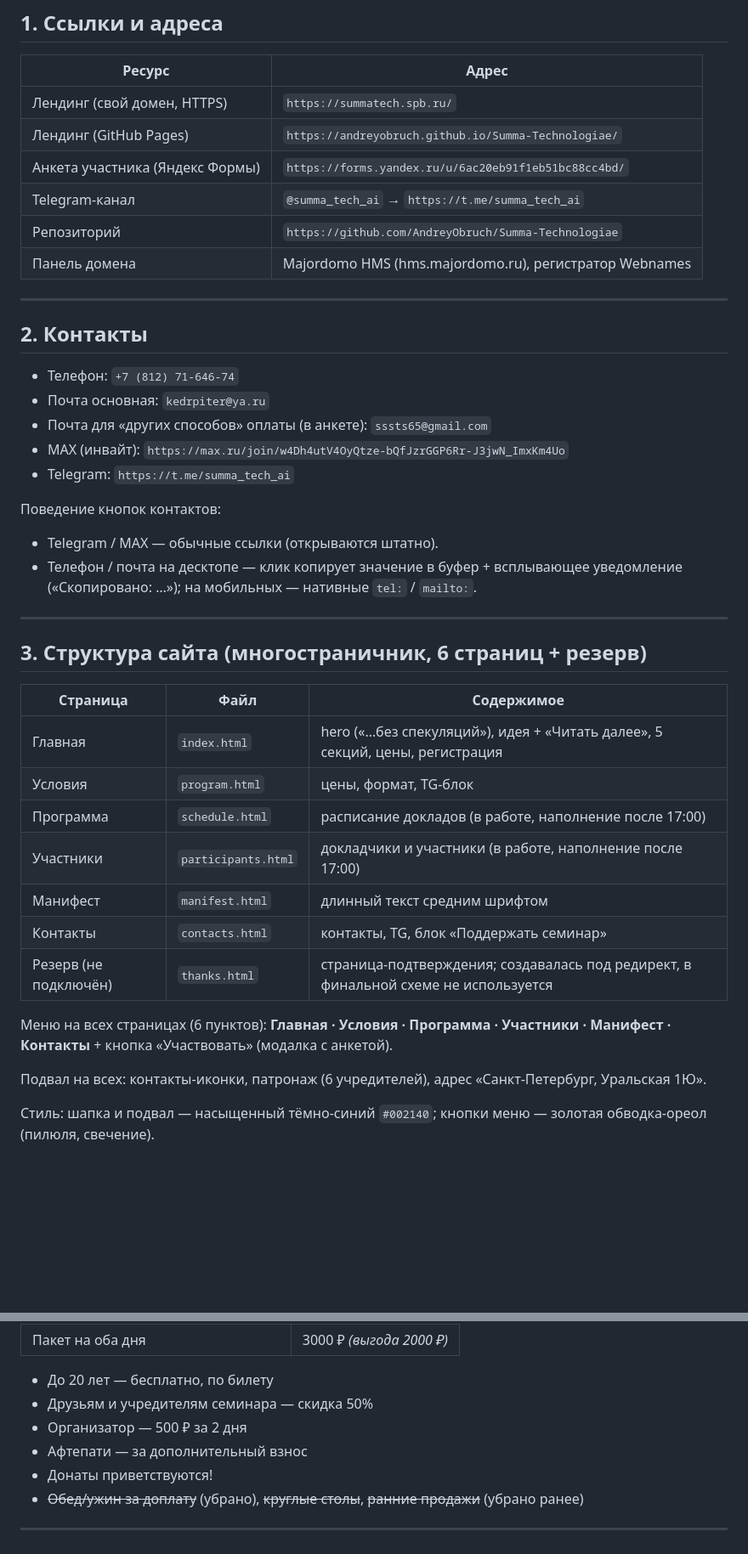
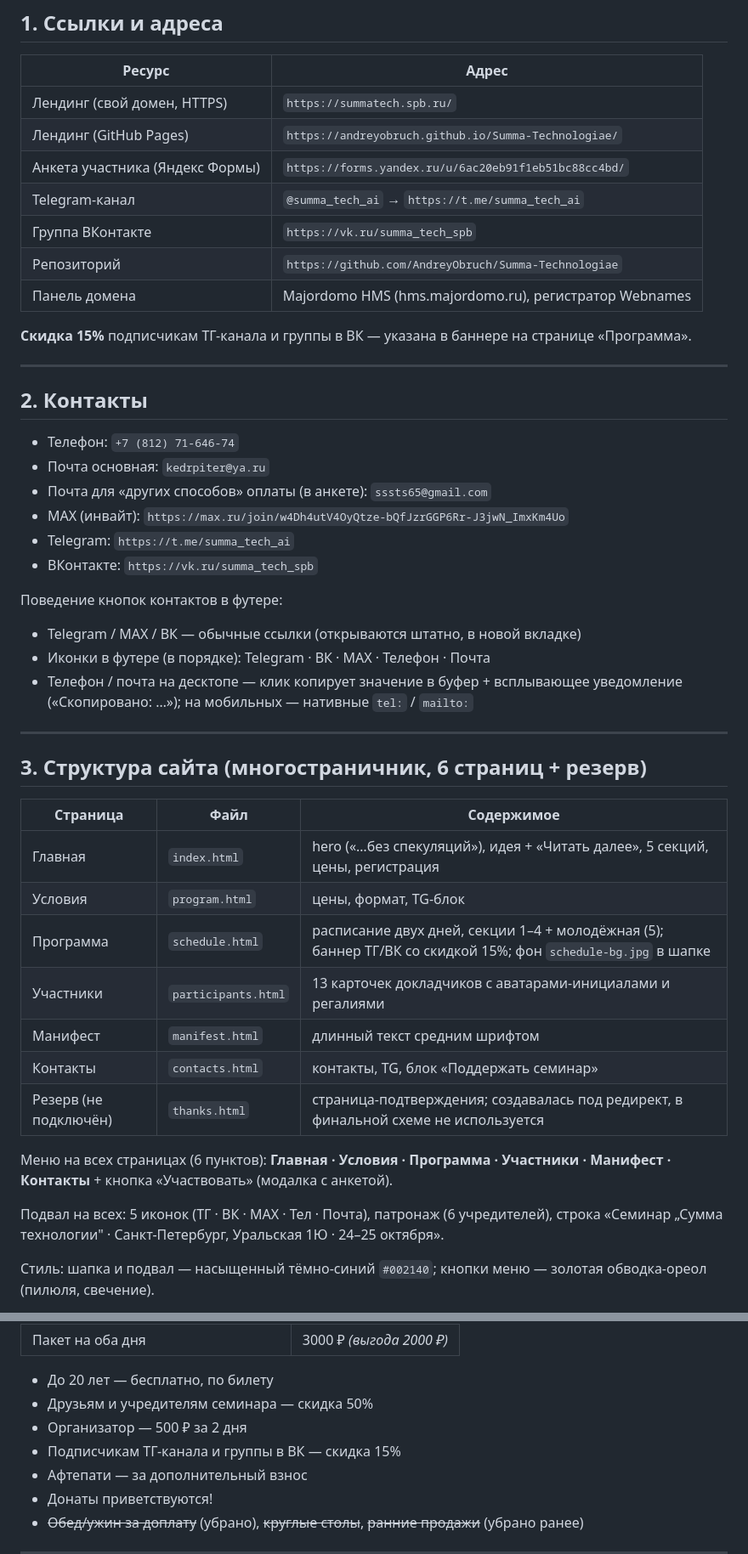
Before and after one commit to AndreyObruch/Summa-Technologiae, a Markdown page: dossier.md, 2 parts joined by grey strips. Shown at 85% size. Drawn GitHub-style; blank space fills up the shorter version.

```diff
--- a/dossier.md
+++ b/dossier.md
@@ -13,8 +13,11 @@
 | Лендинг (GitHub Pages) | `https://andreyobruch.github.io/Summa-Technologiae/` |
 | Анкета участника (Яндекс Формы) | `https://forms.yandex.ru/u/6ac20eb91f1eb51bc88cc4bd/` |
 | Telegram-канал | `@summa_tech_ai` → `https://t.me/summa_tech_ai` |
+| Группа ВКонтакте | `https://vk.ru/summa_tech_spb` |
 | Репозиторий | `https://github.com/AndreyObruch/Summa-Technologiae` |
 | Панель домена | Majordomo HMS (hms.majordomo.ru), регистратор Webnames |
+
+**Скидка 15%** подписчикам ТГ-канала и группы в ВК — указана в баннере на странице «Программа».
 
 ---
 
@@ -25,10 +28,12 @@
 - Почта для «других способов» оплаты (в анкете): `sssts65@gmail.com`
 - MAX (инвайт): `https://max.ru/join/w4Dh4utV4OyQtze-bQfJzrGGP6Rr-J3jwN_ImxKm4Uo`
 - Telegram: `https://t.me/summa_tech_ai`
+- ВКонтакте: `https://vk.ru/summa_tech_spb`
 
-Поведение кнопок контактов:
-- Telegram / MAX — обычные ссылки (открываются штатно).
-- Телефон / почта на десктопе — клик копирует значение в буфер + всплывающее уведомление («Скопировано: …»); на мобильных — нативные `tel:` / `mailto:`.
+Поведение кнопок контактов в футере:
+- Telegram / MAX / ВК — обычные ссылки (открываются штатно, в новой вкладке)
+- Иконки в футере (в порядке): Telegram · ВК · MAX · Телефон · Почта
+- Телефон / почта на десктопе — клик копирует значение в буфер + всплывающее уведомление («Скопировано: …»); на мобильных — нативные `tel:` / `mailto:`
 
 ---
 
@@ -38,15 +43,15 @@
 |---|---|---|
 | Главная | `index.html` | hero («…без спекуляций»), идея + «Читать далее», 5 секций, цены, регистрация |
 | Условия | `program.html` | цены, формат, TG-блок |
-| Программа | `schedule.html` | расписание докладов (в работе, наполнение после 17:00) |
-| Участники | `participants.html` | докладчики и участники (в работе, наполнение после 17:00) |
+| Программа | `schedule.html` | расписание двух дней, секции 1–4 + молодёжная (5); баннер ТГ/ВК со скидкой 15%; фон `schedule-bg.jpg` в шапке |
+| Участники | `participants.html` | 13 карточек докладчиков с аватарами-инициалами и регалиями |
 | Манифест | `manifest.html` | длинный текст средним шрифтом |
 | Контакты | `contacts.html` | контакты, TG, блок «Поддержать семинар» |
 | Резерв (не подключён) | `thanks.html` | страница-подтверждения; создавалась под редирект, в финальной схеме не используется |
 
 Меню на всех страницах (6 пунктов): **Главная · Условия · Программа · Участники · Манифест · Контакты** + кнопка «Участвовать» (модалка с анкетой).
 
-Подвал на всех: контакты-иконки, патронаж (6 учредителей), адрес «Санкт-Петербург, Уральская 1Ю».
+Подвал на всех: 5 иконок (ТГ · ВК · MAX · Тел · Почта), патронаж (6 учредителей), строка «Семинар „Сумма технологии" · Санкт-Петербург, Уральская 1Ю · 24–25 октября».
 
 Стиль: шапка и подвал — насыщенный тёмно-синий `#002140`; кнопки меню — золотая обводка-ореол (пилюля, свечение).
 
@@ -65,6 +70,7 @@
 - До 20 лет — бесплатно, по билету
 - Друзьям и учредителям семинара — скидка 50%
 - Организатор — 500 ₽ за 2 дня
+- Подписчикам ТГ-канала и группы в ВК — скидка 15%
 - Афтепати — за дополнительный взнос
 - Донаты приветствуются!
 - ~~Обед/ужин за доплату~~ (убрано), ~~круглые столы~~, ~~ранние продажи~~ (убрано ранее)
```
Also changed, not shown: other parts of dossier.md (+34 -8 lines).
